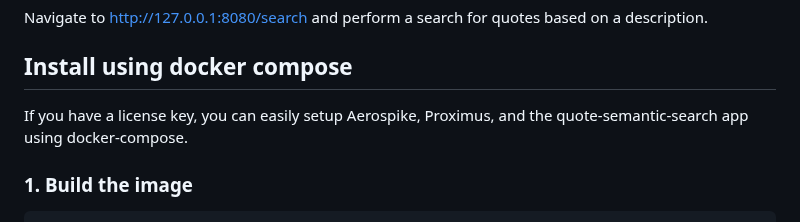
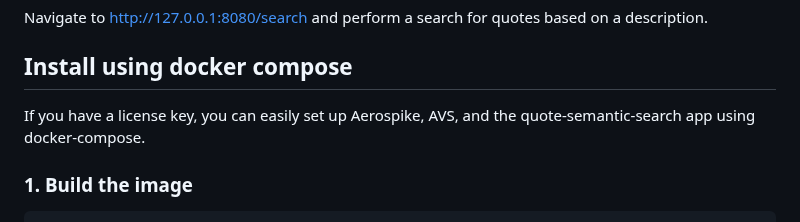
Before and after one commit to aerospike/aerospike-vector-search-examples, a Markdown page: quote-semantic-search/README.md, the part around the change. GitHub-like rendering.

Commit message:
Update quote-semantic-search/README.md
Co-authored-by: JD Gebicki <149457281+jd-aero@users.noreply.github.com>

```diff
--- a/quote-semantic-search/README.md
+++ b/quote-semantic-search/README.md
@@ -32,7 +32,7 @@ Navigate to http://127.0.0.1:8080/search and perform a search for quotes based o
 
 
 ## Install using docker compose
-If you have a license key, you can easily setup Aerospike, Proximus, and the quote-semantic-search
+If you have a license key, you can easily set up Aerospike, AVS, and the quote-semantic-search
 app using docker-compose.
 
 ### 1. Build the image
```
